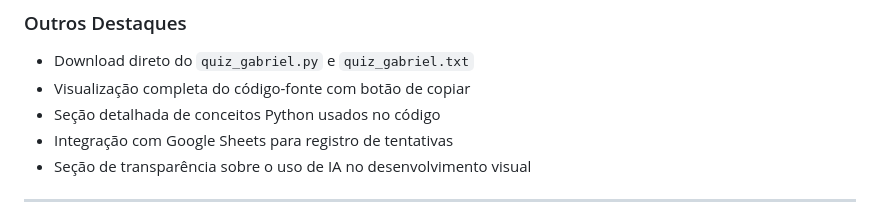
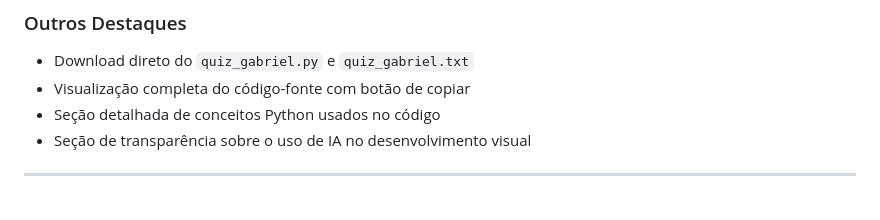
Before and after one commit to DEATHNITION/quiz-python-paradigmas, a Markdown page: README.md, the part around the change. GitHub-like rendering.

```diff
--- a/README.md
+++ b/README.md
@@ -54,7 +54,6 @@ O trabalho foi desenvolvido com o objetivo de unir dois aprendizados:
 - Download direto do `quiz_gabriel.py` e `quiz_gabriel.txt`
 - Visualização completa do código-fonte com botão de copiar
 - Seção detalhada de conceitos Python usados no código
-- Integração com Google Sheets para registro de tentativas
 - Seção de transparência sobre o uso de IA no desenvolvimento visual
 
 ---
```
